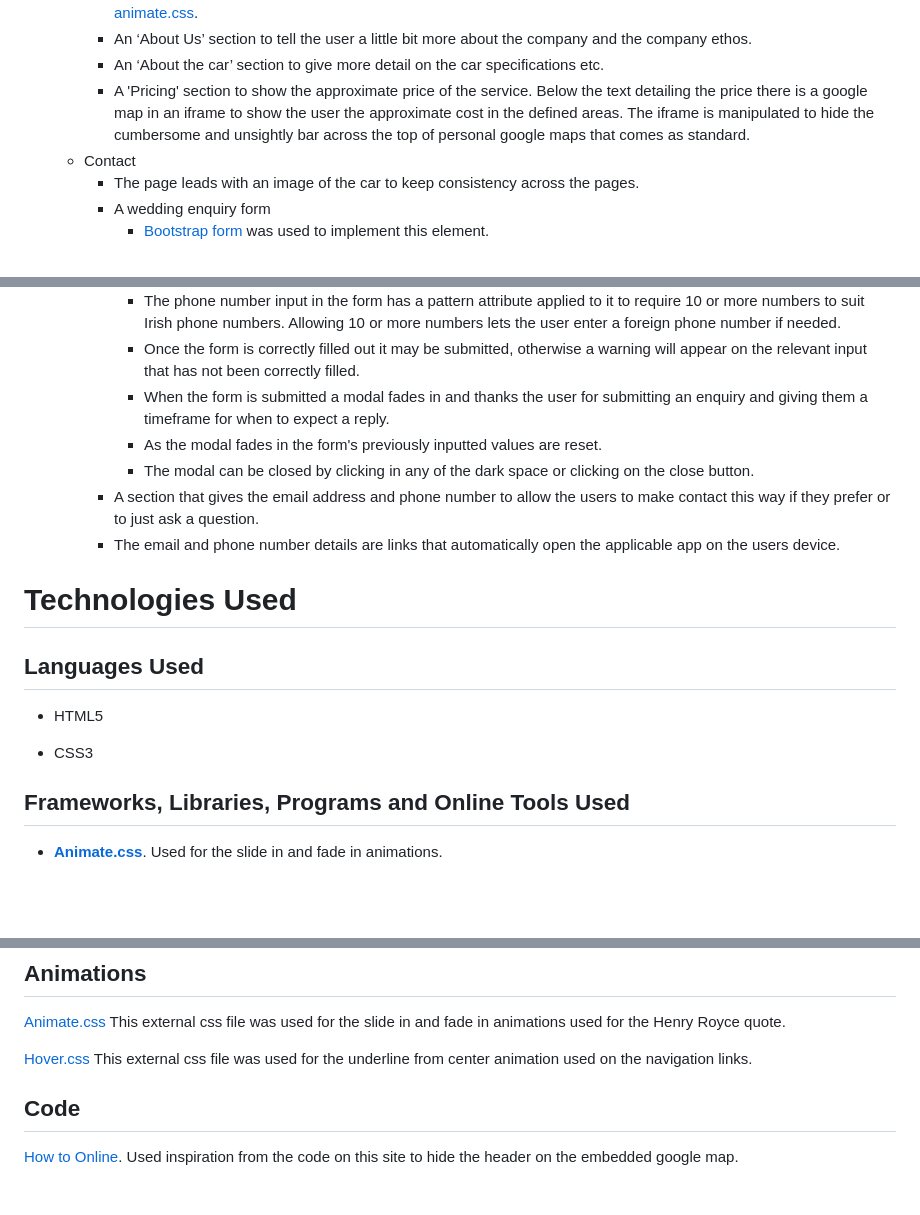
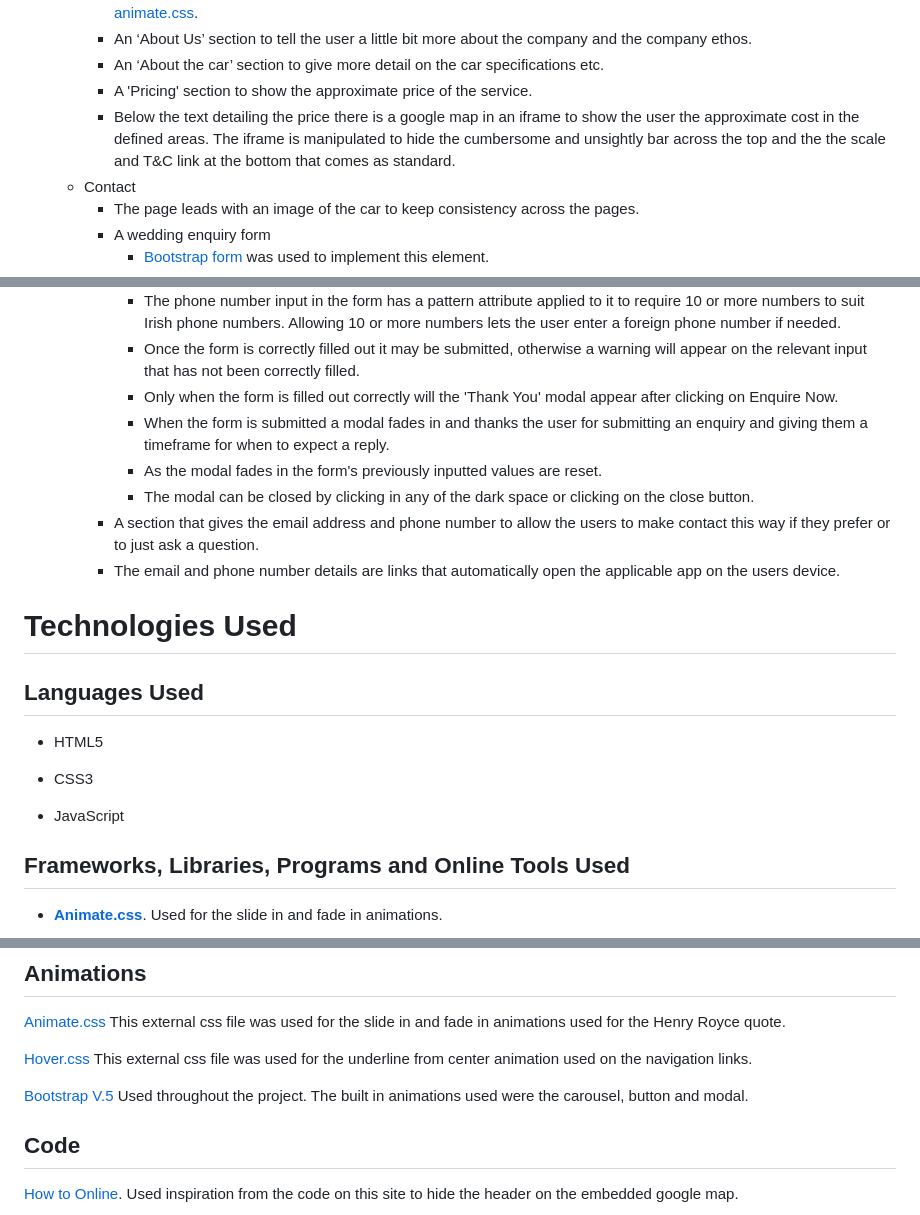
Before and after one commit to Code-Institute-Submissions/ms1-the_rolls, a Markdown page: README.md, 3 parts joined by grey strips. GitHub-like rendering; blank space fills up the shorter version.

```diff
--- a/README.md
+++ b/README.md
@@ -233,7 +236,8 @@ Each page is split into different sections and they appear either stacked or sid
         - A quote from Henry Royce to convey to the user the company ethos. The quote slides in from the left and the author fades in after the quote has stopped and the user has had a chance to read the quote. This is done using [animate.css](https://animate.style/).
         - An ‘About Us’ section to tell the user a little bit more about the company and the company ethos.
         - An ‘About the car’ section to give more detail on the car specifications etc.
-        - A 'Pricing' section to show the approximate price of the service. Below the text detailing the price there is a google map in an iframe to show the user the approximate cost in the defined areas. The iframe is manipulated to hide the cumbersome and unsightly bar across the top of personal google maps that comes as standard.
+        - A 'Pricing' section to show the approximate price of the service.
+        - Below the text detailing the price there is a google map in an iframe to show the user the approximate cost in the defined areas. The iframe is manipulated to hide the cumbersome and unsightly bar across the top and the the scale and T&C link at the bottom that comes as standard.
     - Contact
         - The page leads with an image of the car to keep consistency across the pages.
         - A wedding enquiry form
@@ -244,6 +248,7 @@ Each page is split into different sections and they appear either stacked or sid
             - Placeholder text is provided in the address and message inputs to provide extra information.
             - The phone number input in the form has a pattern attribute applied to it to require 10 or more numbers to suit Irish phone numbers. Allowing 10 or more numbers lets the user enter a foreign phone number if needed.
             - Once the form is correctly filled out it may be submitted, otherwise a warning will appear on the relevant input that has not been correctly filled.
+            - Only when the form is filled out correctly will the 'Thank You' modal appear after clicking on Enquire Now.
             - When the form is submitted a modal fades in and thanks the user for submitting an enquiry and giving them a timeframe for when to expect a reply.
             - As the modal fades in the form's previously inputted values are reset.
             - The modal can be closed by clicking in any of the dark space or clicking on the close button.
@@ -252,9 +257,12 @@ Each page is split into different sections and they appear either stacked or sid
 
 # Technologies Used
 ## Languages Used
+
 - HTML5
 
 - CSS3
+
+- JavaScript
 
 ## Frameworks, Libraries, Programs and Online Tools Used
 
@@ -354,6 +363,8 @@ All other images are owned by me. Photographer: [David McClelland](https://david
 
 [Hover.css](https://ianlunn.github.io/Hover/) This external css file was used for the underline from center animation used on the navigation links.
 
+[Bootstrap V.5](https://getbootstrap.com/docs/5.0/getting-started/introduction/) Used throughout the project. The built in animations used were the carousel, button and modal.
+
 ## Code
 [How to Online](https://www.howtoonlinetips.com/hide-google-map-top-bar-embedded-header/). Used inspiration from the code on this site to hide the header on the embedded google map.
 
```
Also changed, not shown: other parts of README.md (+16 -7 lines), TESTING.md (+6 -4 lines), assets/images/carousel-next.png (added), assets/images/carousel-prev.png (added), 3 other files.
